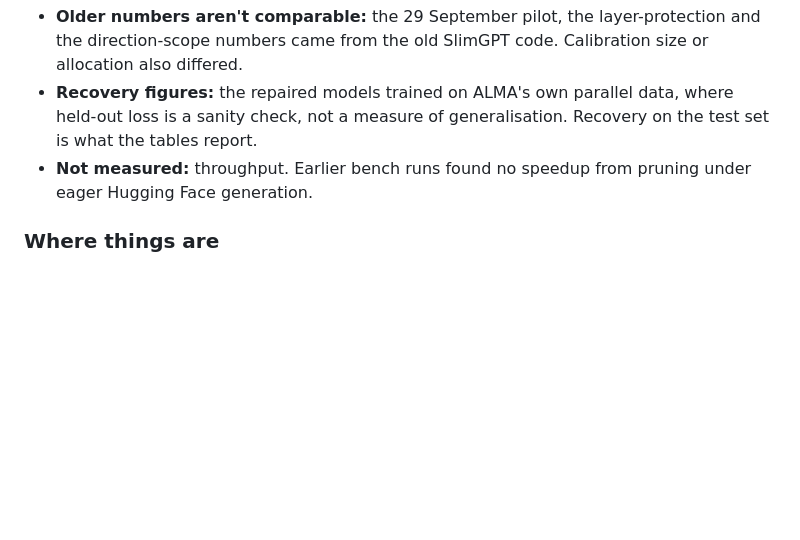
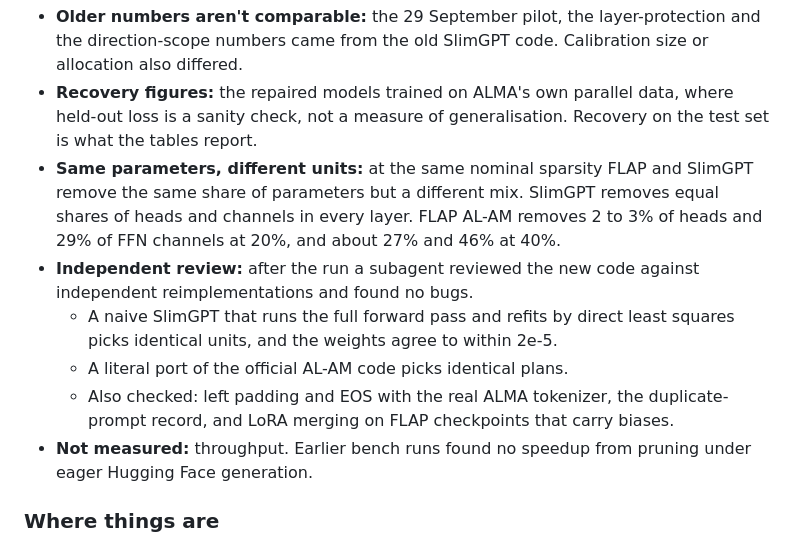
Before and after one commit to Stasieniec/small-mnlp-eval, a Markdown page: docs/overnight-2026-10-06.md, the part around the change. Drawn GitHub-style; blank space fills up the shorter version.

Commit message:
docs: independent review result and the head/channel mix caveat

```diff
--- a/docs/overnight-2026-10-06.md
+++ b/docs/overnight-2026-10-06.md
@@ -160,6 +160,11 @@ Done tonight as prerequisites and tests of that path (not one of the choices):
 - **Mixed hardware:** models ran on mixed A100 and H100 GPUs. Each status file records which (`grid-state/status/<name>.json`).
 - **Older numbers aren't comparable:** the 29 September pilot, the layer-protection and the direction-scope numbers came from the old SlimGPT code. Calibration size or allocation also differed.
 - **Recovery figures:** the repaired models trained on ALMA's own parallel data, where held-out loss is a sanity check, not a measure of generalisation. Recovery on the test set is what the tables report.
+- **Same parameters, different units:** at the same nominal sparsity FLAP and SlimGPT remove the same share of parameters but a different mix. SlimGPT removes equal shares of heads and channels in every layer. FLAP AL-AM removes 2 to 3% of heads and 29% of FFN channels at 20%, and about 27% and 46% at 40%.
+- **Independent review:** after the run a subagent reviewed the new code against independent reimplementations and found no bugs.
+  - A naive SlimGPT that runs the full forward pass and refits by direct least squares picks identical units, and the weights agree to within 2e-5.
+  - A literal port of the official AL-AM code picks identical plans.
+  - Also checked: left padding and EOS with the real ALMA tokenizer, the duplicate-prompt record, and LoRA merging on FLAP checkpoints that carry biases.
 - **Not measured:** throughput. Earlier bench runs found no speedup from pruning under eager Hugging Face generation.
 
 ### Where things are
```
